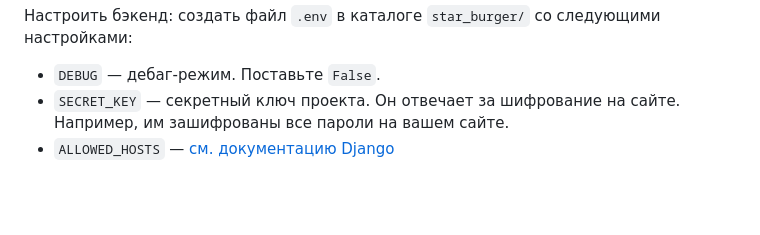
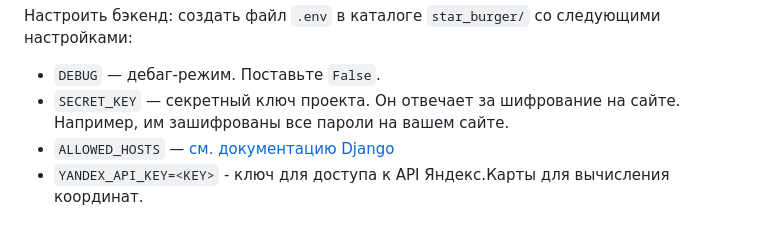
Before and after one commit to Gennadynemchin/Burger-store, a Markdown page: README.md, the part around the change. GitHub-like rendering; blank space fills up the shorter version.

Commit message:
Optimize README.md;

```diff
--- a/README.md
+++ b/README.md
@@ -152,3 +152,4 @@ Parcel будет следить за файлами в каталоге `bundle
 - `DEBUG` — дебаг-режим. Поставьте `False`.
 - `SECRET_KEY` — секретный ключ проекта. Он отвечает за шифрование на сайте. Например, им зашифрованы все пароли на вашем сайте.
 - `ALLOWED_HOSTS` — [см. документацию Django](https://docs.djangoproject.com/en/3.1/ref/settings/#allowed-hosts)
+- `YANDEX_API_KEY=<KEY>` - ключ для доступа к API Яндекс.Карты для вычисления координат.
```
